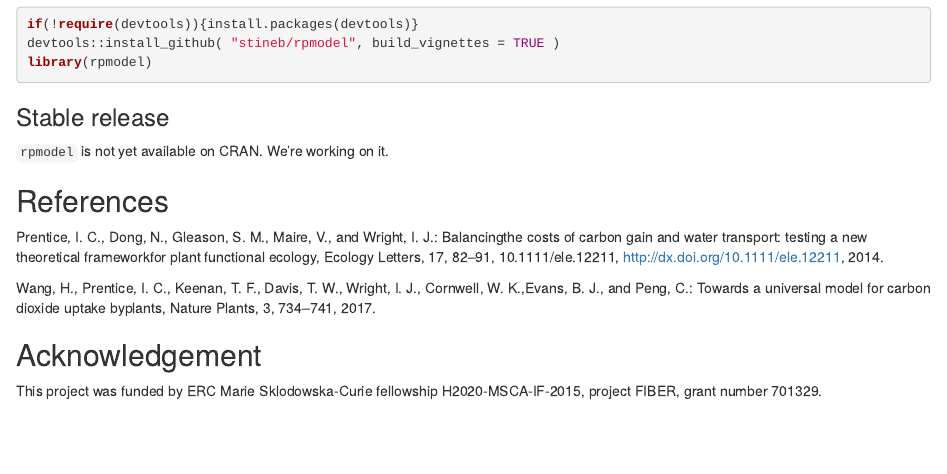
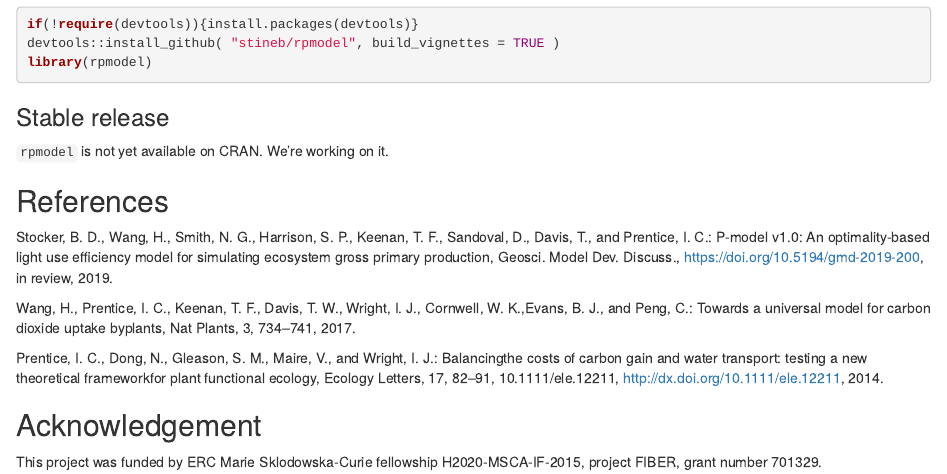
Before and after one commit to geco-bern/rpmodel, an R Markdown document (README.Rmd): the page in a window 1100 px wide, from 740 px down. Rendered offline with R 4.5, knitr and Pandoc, with nearby package versions; badge pictures from the web are left out.

Commit message:
updated citation info

```diff
--- a/README.Rmd
+++ b/README.Rmd
@@ -49,9 +49,11 @@ library(rpmodel)
 
 ## References
 
+Stocker, B. D., Wang, H., Smith, N. G., Harrison, S. P., Keenan, T. F., Sandoval, D., Davis, T., and Prentice, I. C.: P-model v1.0: An optimality-based light use efficiency model for simulating ecosystem gross primary production, Geosci. Model Dev. Discuss., https://doi.org/10.5194/gmd-2019-200, in review, 2019.
+
+Wang, H., Prentice, I. C., Keenan, T. F., Davis, T. W., Wright, I. J., Cornwell, W. K.,Evans, B. J., and Peng, C.:  Towards a universal model for carbon dioxide uptake byplants, Nat Plants, 3, 734–741, 2017.
+
 Prentice,  I. C.,  Dong,  N.,  Gleason,  S. M.,  Maire,  V.,  and Wright,  I. J.:  Balancingthe costs of carbon gain and water transport:  testing a new theoretical frameworkfor  plant  functional  ecology, Ecology  Letters,  17,  82–91, 10.1111/ele.12211, http://dx.doi.org/10.1111/ele.12211, 2014.
-
-Wang, H., Prentice, I. C., Keenan, T. F., Davis, T. W., Wright, I. J., Cornwell, W. K.,Evans, B. J., and Peng, C.:  Towards a universal model for carbon dioxide uptake byplants, Nature Plants, 3, 734–741, 2017.
 
 
 ## Acknowledgement
```
Also changed, not shown: README.md, 4 other files.
